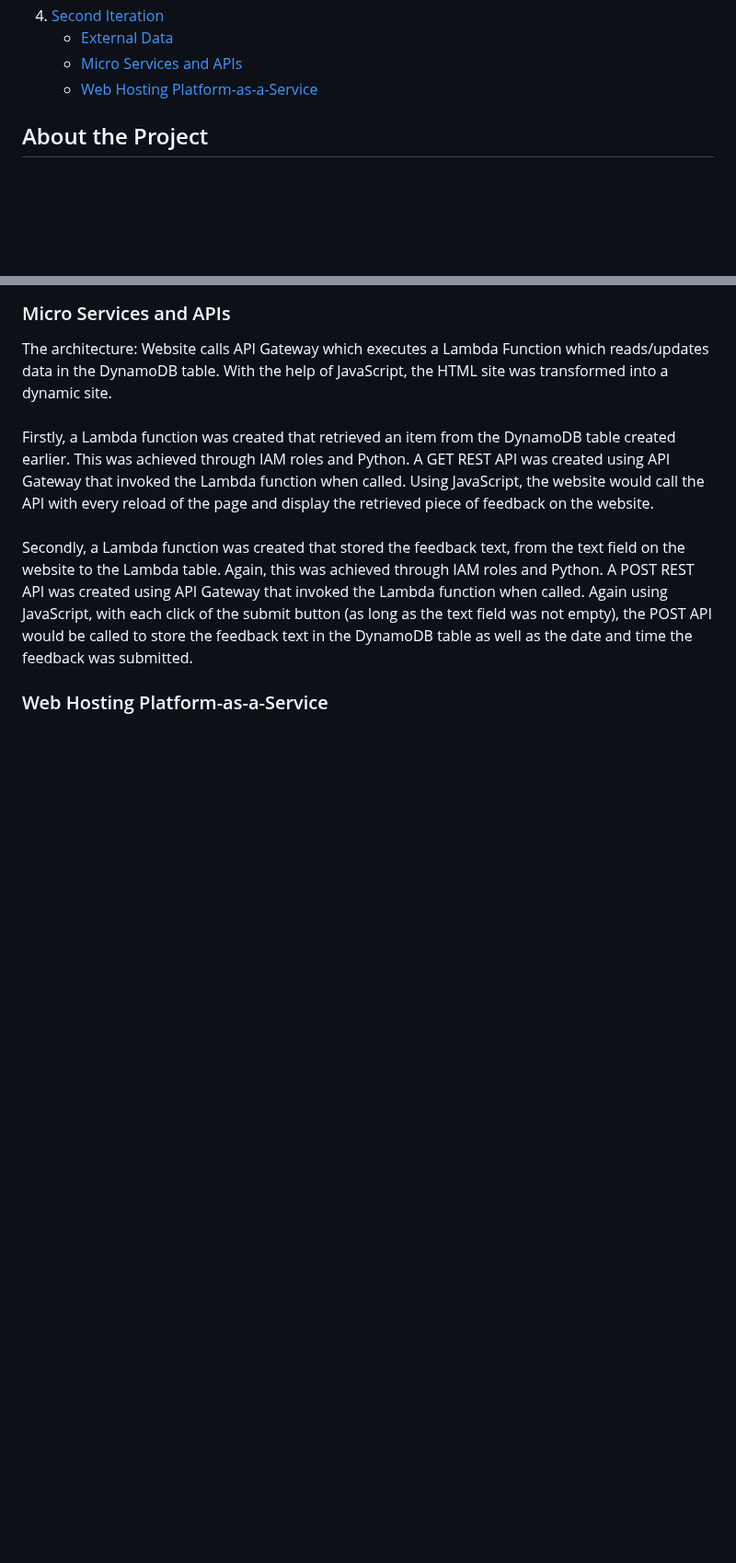
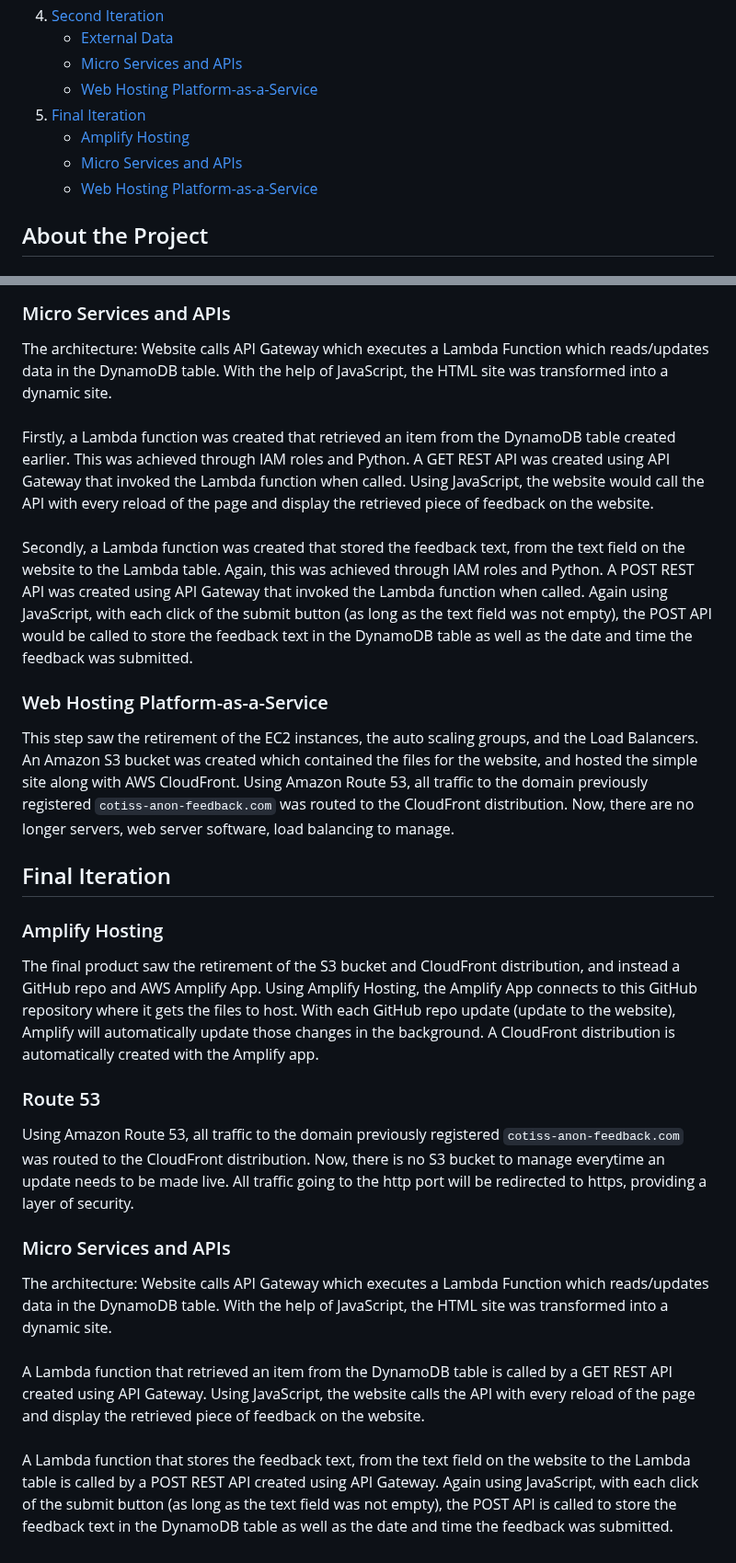
Before and after one commit to leo-r-jia/Cotiss-Anon_Feedback, a Markdown page: README.md, 2 parts joined by grey strips. Shown at 92% size. Drawn GitHub-style; folded sections open; blank space fills up the shorter version.

```diff
--- a/README.md
+++ b/README.md
@@ -32,9 +32,18 @@
       <ul>
         <li><a href="#external-data">External Data</a></li>
         <li><a href="#micro-services-and-apis">Micro Services and APIs</a></li>
+        <li><a href="#web-hosting-platform-as-a-service">Web Hosting Platform-as-a-Service</a></li>
+      </ul>
+    </li>
+        <li>
+      <a href="#final-iteration">Final Iteration</a>
+      <ul>
+        <li><a href="#amplify-hosting">Amplify Hosting</a></li>
+        <li><a href="#micro-services-and-apis">Micro Services and APIs</a></li>
         <li><a href="#web-hosting">Web Hosting Platform-as-a-Service</a></li>
       </ul>
     </li>
+
   </ol>
 </details>
 
@@ -116,3 +125,23 @@ Firstly, a Lambda function was created that retrieved an item from the DynamoDB
 Secondly, a Lambda function was created that stored the feedback text, from the text field on the website to the Lambda table. Again, this was achieved through IAM roles and Python. A POST REST API was created using API Gateway that invoked the Lambda function when called. Again using JavaScript, with each click of the submit button (as long as the text field was not empty), the POST API would be called to store the feedback text in the DynamoDB table as well as the date and time the feedback was submitted.
 
 ### Web Hosting Platform-as-a-Service
+
+This step saw the retirement of the EC2 instances, the auto scaling groups, and the Load Balancers. An Amazon S3 bucket was created which contained the files for the website, and hosted the simple site along with AWS CloudFront. Using Amazon Route 53, all traffic to the domain previously registered `cotiss-anon-feedback.com` was routed to the CloudFront distribution. Now, there are no longer servers, web server software, load balancing to manage.
+
+## Final Iteration
+
+### Amplify Hosting
+
+The final product saw the retirement of the S3 bucket and CloudFront distribution, and instead a GitHub repo and AWS Amplify App. Using Amplify Hosting, the Amplify App connects to this GitHub repository where it gets the files to host. With each GitHub repo update (update to the website), Amplify will automatically update those changes in the background. A CloudFront distribution is automatically created with the Amplify app.
+
+### Route 53
+
+Using Amazon Route 53, all traffic to the domain previously registered `cotiss-anon-feedback.com` was routed to the CloudFront distribution. Now, there is no S3 bucket to manage everytime an update needs to be made live. All traffic going to the http port will be redirected to https, providing a layer of security.
+
+### Micro Services and APIs
+
+The architecture: Website calls API Gateway which executes a Lambda Function which reads/updates data in the DynamoDB table. With the help of JavaScript, the HTML site was transformed into a dynamic site.
+<br><br>
+A Lambda function that retrieved an item from the DynamoDB table is called by a GET REST API created using API Gateway. Using JavaScript, the website calls the API with every reload of the page and display the retrieved piece of feedback on the website.
+<br><br>
+A Lambda function that stores the feedback text, from the text field on the website to the Lambda table is called by a POST REST API created using API Gateway. Again using JavaScript, with each click of the submit button (as long as the text field was not empty), the POST API is called to store the feedback text in the DynamoDB table as well as the date and time the feedback was submitted.
```
Also changed, not shown: other parts of README.md (+1 -1 lines).
